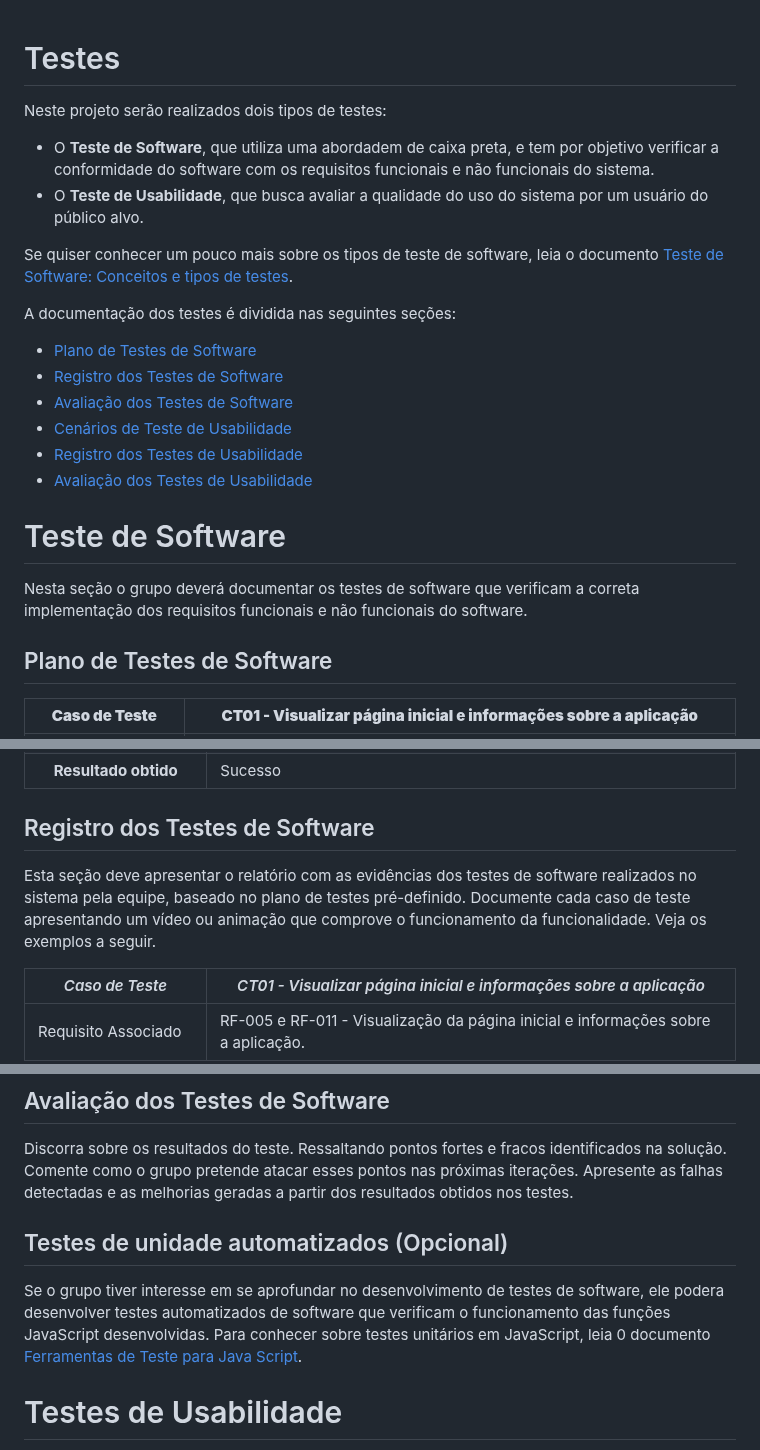
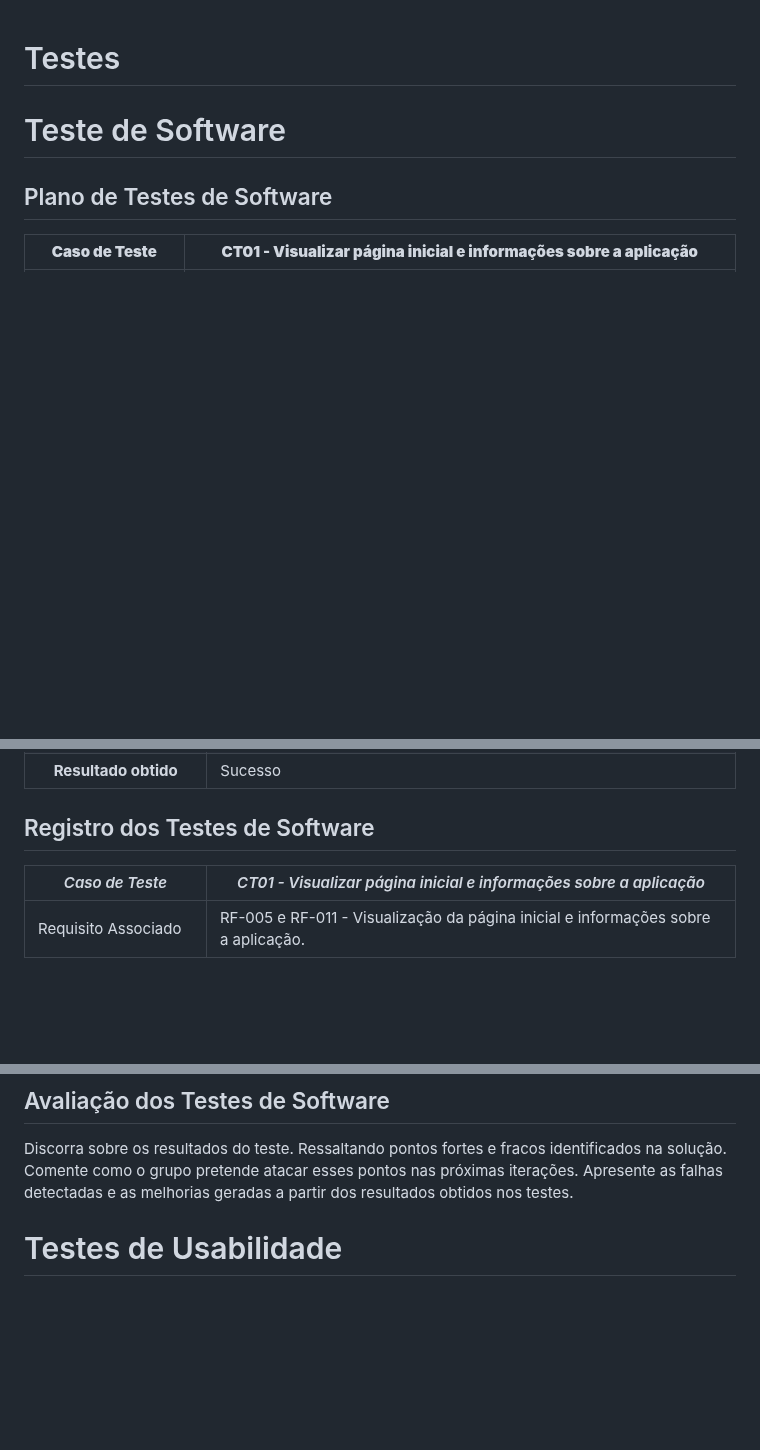
Before and after one commit to ICEI-PUC-Minas-PMV-SI/pmv-si-2023-2-pe1-t3-consumoconsciente, a Markdown page: docs/tests.md, 3 parts joined by grey strips. Drawn GitHub-style; blank space fills up the shorter version.

```diff
--- a/docs/tests.md
+++ b/docs/tests.md
@@ -1,24 +1,6 @@
 # Testes
 
-Neste projeto serão realizados dois tipos de testes:
-
- - O **Teste de Software**, que utiliza uma abordadem de caixa preta, e tem por objetivo verificar a conformidade do software com os requisitos funcionais e não funcionais do sistema.
- - O **Teste de Usabilidade**, que busca avaliar a qualidade do uso do sistema por um usuário do público alvo.
-
-Se quiser conhecer um pouco mais sobre os tipos de teste de software, leia o documento [Teste de Software: Conceitos e tipos de testes](https://blog.onedaytesting.com.br/teste-de-software/).
-
-A documentação dos testes é dividida nas seguintes seções:
-
- - [Plano de Testes de Software](#plano-de-testes-de-software)
- - [Registro dos Testes de Software](#registro-dos-testes-de-software)
- - [Avaliação dos Testes de Software](#avaliação-dos-testes-de-software)
- - [Cenários de Teste de Usabilidade](#cenários-de-teste-de-usabilidade)
- - [Registro dos Testes de Usabilidade](#registro-dos-testes-de-usabilidade)
- - [Avaliação dos Testes de Usabilidade](#avaliação-dos-testes-de-usabilidade)
-
 # Teste de Software
-
-Nesta seção o grupo deverá documentar os testes de software que verificam a correta implementação dos requisitos funcionais e não funcionais do software.
 
 ## Plano de Testes de Software
 
@@ -145,7 +127,6 @@ Nesta seção o grupo deverá documentar os testes de software que verificam a c
 
 ## Registro dos Testes de Software
 
-Esta seção deve apresentar o relatório com as evidências dos testes de software realizados no sistema pela equipe, baseado no plano de testes pré-definido. Documente cada caso de teste apresentando um vídeo ou animação que comprove o funcionamento da funcionalidade. Veja os exemplos a seguir.
 
 |*Caso de Teste*                                 |*CT01 - Visualizar página inicial e informações sobre a aplicação*                                         |
 |---|---|
@@ -259,13 +240,6 @@ Esta seção deve apresentar o relatório com as evidências dos testes de softw
 
 Discorra sobre os resultados do teste. Ressaltando pontos fortes e fracos identificados na solução. Comente como o grupo pretende atacar esses pontos nas próximas iterações. Apresente as falhas detectadas e as melhorias geradas a partir dos resultados obtidos nos testes.
 
-
-
-## Testes de unidade automatizados (Opcional)
-
-Se o grupo tiver interesse em se aprofundar no desenvolvimento de testes de software, ele podera desenvolver testes automatizados de software que verificam o funcionamento das funções JavaScript desenvolvidas. Para conhecer sobre testes unitários em JavaScript, leia 0 documento  [Ferramentas de Teste para Java Script](https://geekflare.com/javascript-unit-testing/).
-
-
 # Testes de Usabilidade
 
 O objetivo do Plano de Testes de Usabilidade é obter informações quanto à expectativa dos usuários em relação à  funcionalidade da aplicação de forma geral.
```
